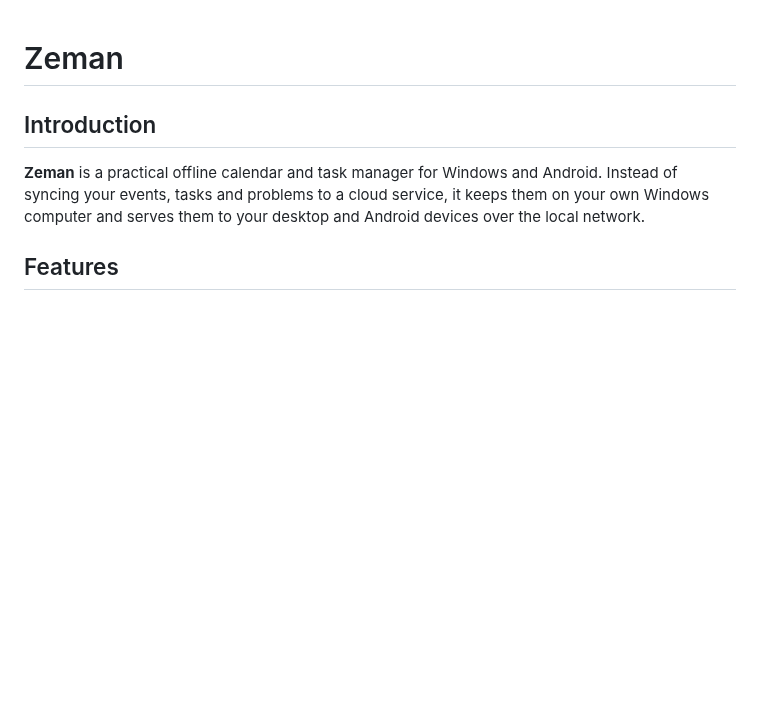
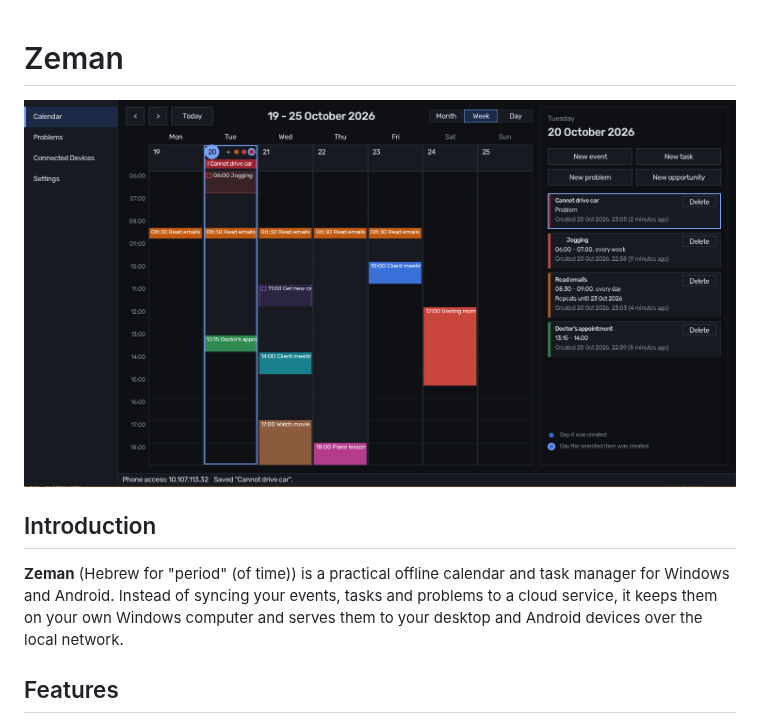
Before and after one commit to Henri-Mikael-Korpela/zeman, a Markdown page: README.md, the part around the change. Drawn GitHub-style; pictures changed too: zeman-desktop-screenshot.png (added); blank space fills up the shorter version.

Commit message:
Add Zeman screenshot to README

```diff
--- a/README.md
+++ b/README.md
@@ -1,8 +1,10 @@
 # Zeman
+
+![Zeman Desktop screenshot](zeman-desktop-screenshot.png)
 
 ## Introduction
 
-**Zeman** is a practical offline calendar and task manager for Windows and Android. Instead of syncing your events, tasks and problems to a cloud service, it keeps them on your own Windows computer and serves them to your desktop and Android devices over the local network.
+**Zeman** (Hebrew for "period" (of time)) is a practical offline calendar and task manager for Windows and Android. Instead of syncing your events, tasks and problems to a cloud service, it keeps them on your own Windows computer and serves them to your desktop and Android devices over the local network.
 
 ## Features
 
```
